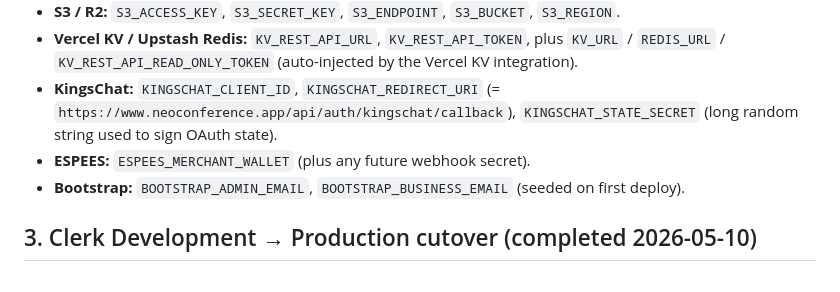
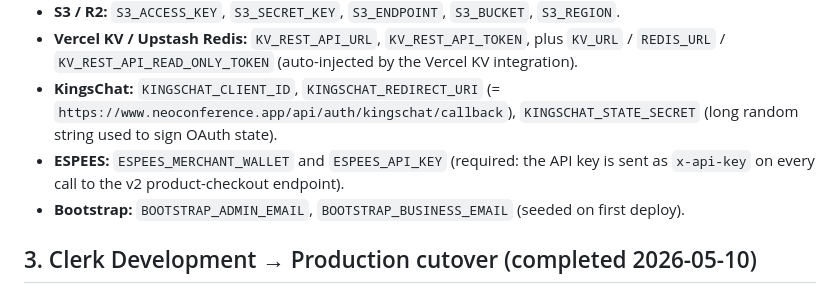
Before and after one commit to codetokoni/neoconference, a Markdown page: DEPLOY.md, the part around the change. GitHub-like rendering.

Commit message:
docs(deploy): note ESPEES_API_KEY env var requirement

```diff
--- a/DEPLOY.md
+++ b/DEPLOY.md
@@ -30,7 +30,7 @@ Groups:
 - **S3 / R2:** `S3_ACCESS_KEY`, `S3_SECRET_KEY`, `S3_ENDPOINT`, `S3_BUCKET`, `S3_REGION`.
 - **Vercel KV / Upstash Redis:** `KV_REST_API_URL`, `KV_REST_API_TOKEN`, plus `KV_URL` / `REDIS_URL` / `KV_REST_API_READ_ONLY_TOKEN` (auto-injected by the Vercel KV integration).
 - **KingsChat:** `KINGSCHAT_CLIENT_ID`, `KINGSCHAT_REDIRECT_URI` (= `https://www.neoconference.app/api/auth/kingschat/callback`), `KINGSCHAT_STATE_SECRET` (long random string used to sign OAuth state).
-- **ESPEES:** `ESPEES_MERCHANT_WALLET` (plus any future webhook secret).
+- **ESPEES:** `ESPEES_MERCHANT_WALLET` and `ESPEES_API_KEY` (required: the API key is sent as `x-api-key` on every call to the v2 product-checkout endpoint).
 - **Bootstrap:** `BOOTSTRAP_ADMIN_EMAIL`, `BOOTSTRAP_BUSINESS_EMAIL` (seeded on first deploy).
 
 ## 3. Clerk Development → Production cutover (completed 2026-05-10)
```
